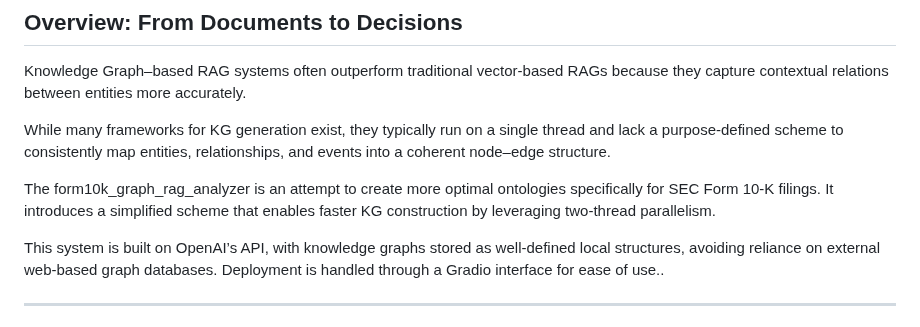
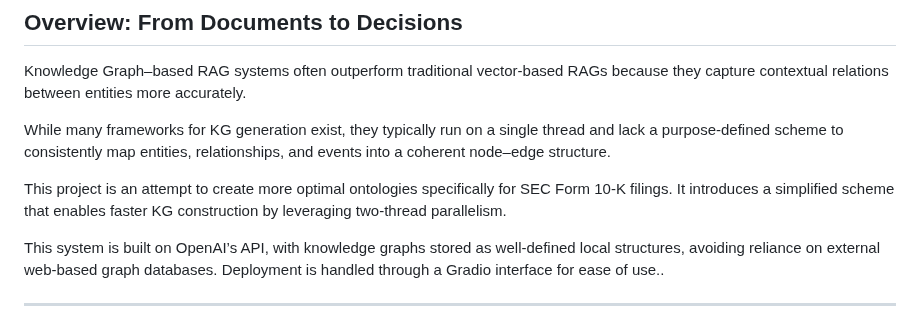
Before and after one commit to Rogan-afk/Fom10k_Graph_RAG_Analyzer, a Markdown page: README.md, the part around the change. Drawn GitHub-style.

```diff
--- a/README.md
+++ b/README.md
@@ -22,7 +22,7 @@ Knowledge Graph–based RAG systems often outperform traditional vector-based RA
 
 While many frameworks for KG generation exist, they typically run on a single thread and lack a purpose-defined scheme to consistently map entities, relationships, and events into a coherent node–edge structure.
 
-The form10k_graph_rag_analyzer is an attempt to create more optimal ontologies specifically for SEC Form 10-K filings. It introduces a simplified scheme that enables faster KG construction by leveraging two-thread parallelism.
+This project is an attempt to create more optimal ontologies specifically for SEC Form 10-K filings. It introduces a simplified scheme that enables faster KG construction by leveraging two-thread parallelism.
 
 This system is built on OpenAI’s API, with knowledge graphs stored as well-defined local structures, avoiding reliance on external web-based graph databases. Deployment is handled through a Gradio interface for ease of use..
 
```
